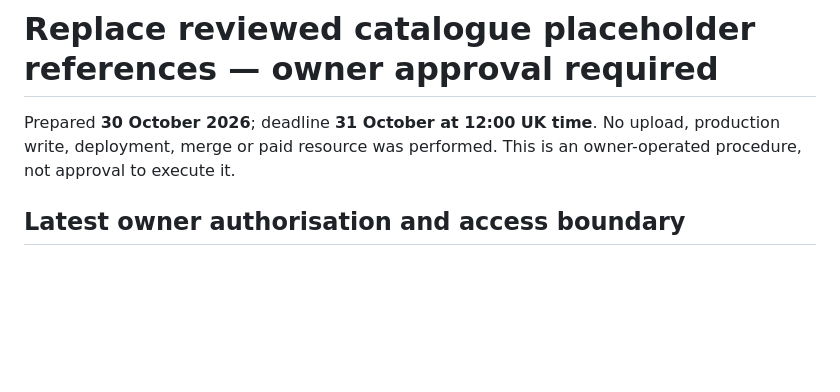
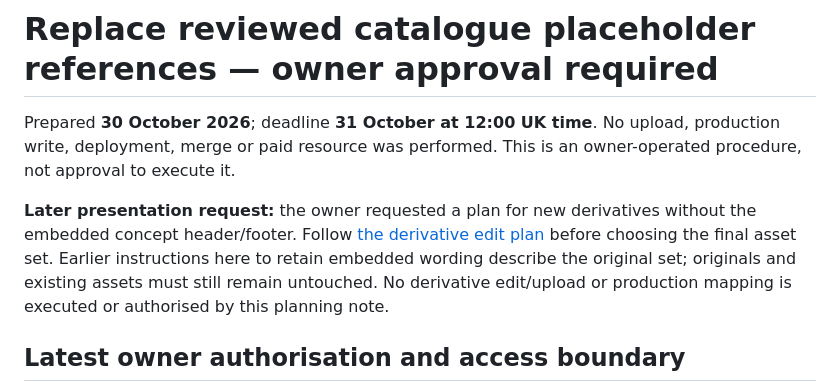
Before and after one commit to bobes81/Petwell, a Markdown page: docs/CATALOGUE_PLACEHOLDER_REPLACEMENT.md, the part around the change. GitHub-like rendering; blank space fills up the shorter version.

Commit message:
Plan non-destructive catalogue image derivatives and final mapping gates

```diff
--- a/docs/CATALOGUE_PLACEHOLDER_REPLACEMENT.md
+++ b/docs/CATALOGUE_PLACEHOLDER_REPLACEMENT.md
@@ -1,6 +1,8 @@
 # Replace reviewed catalogue placeholder references — owner approval required
 
 Prepared **30 October 2026**; deadline **31 October at 12:00 UK time**. No upload, production write, deployment, merge or paid resource was performed. This is an owner-operated procedure, not approval to execute it.
+
+**Later presentation request:** the owner requested a plan for new derivatives without the embedded concept header/footer. Follow [the derivative edit plan](CATALOGUE_IMAGE_EDIT_PLAN.md) before choosing the final asset set. Earlier instructions here to retain embedded wording describe the original set; originals and existing assets must still remain untouched. No derivative edit/upload or production mapping is executed or authorised by this planning note.
 
 ## Latest owner authorisation and access boundary
 
```
Also changed, not shown: docs/CATALOGUE_IMAGE_EDIT_PLAN.md (added, +36 -0 lines).
